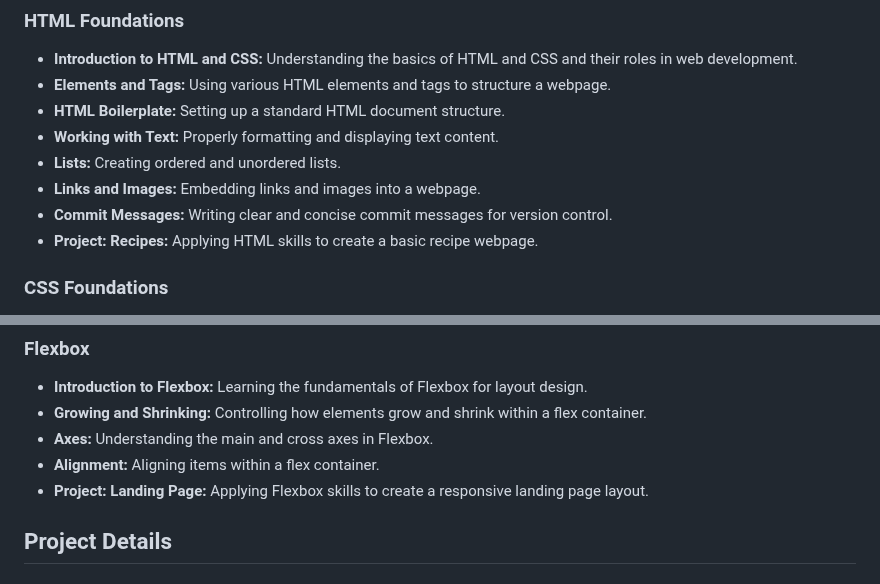
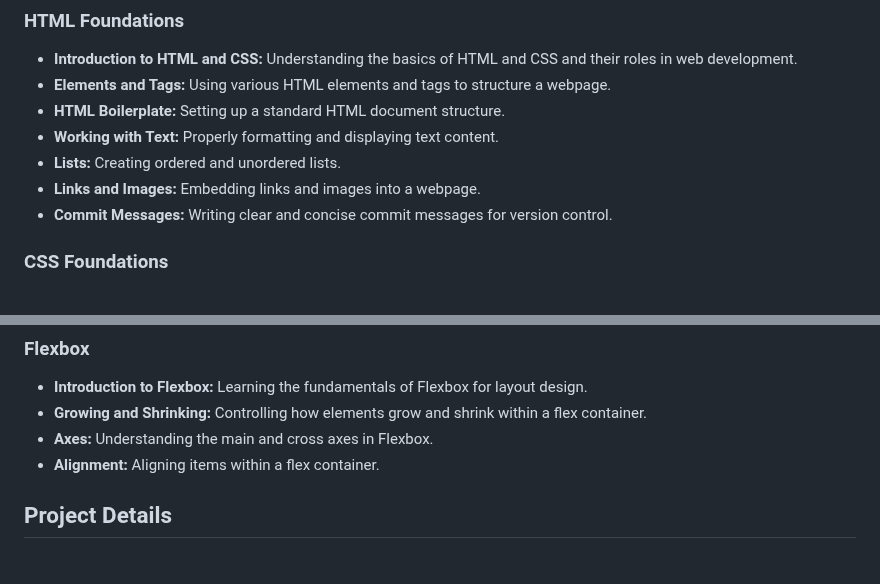
Before and after one commit to Aaron-Phan1/TOP-landing-page, a Markdown page: README.md, 2 parts joined by grey strips. Drawn GitHub-style.

Commit message:
Remove project lines from README.md
- Removed the following lines under the "Skills Demonstrated" heading
    - Removed the line mentioning "Project: Recipes"
    - Removed the line mentioning "Project: Landing Page"
- These lines were unnecessary as they are not "skills"

```diff
--- a/README.md
+++ b/README.md
@@ -29,7 +29,6 @@ Welcome to my Landing Page project, part of [The Odin Project's](https://www.the
 - **Lists:** Creating ordered and unordered lists.
 - **Links and Images:** Embedding links and images into a webpage.
 - **Commit Messages:** Writing clear and concise commit messages for version control.
-- **Project: Recipes:** Applying HTML skills to create a basic recipe webpage.
 
 ### CSS Foundations
 - **Intro to CSS:** Learning the basics of CSS and how to apply styles to HTML elements.
@@ -43,7 +42,6 @@ Welcome to my Landing Page project, part of [The Odin Project's](https://www.the
 - **Growing and Shrinking:** Controlling how elements grow and shrink within a flex container.
 - **Axes:** Understanding the main and cross axes in Flexbox.
 - **Alignment:** Aligning items within a flex container.
-- **Project: Landing Page:** Applying Flexbox skills to create a responsive landing page layout.
 
 ## Project Details
 
```
